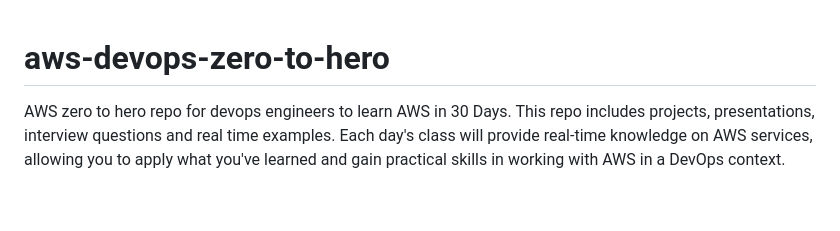
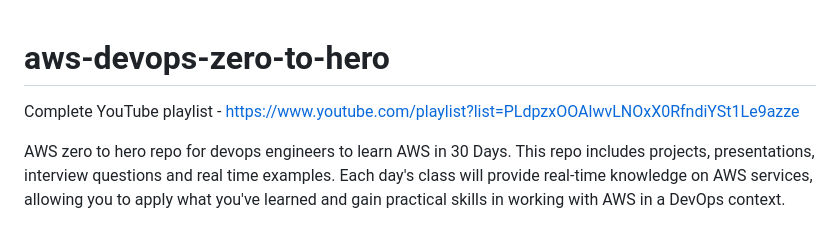
Before and after one commit to iam-veeramalla/aws-devops-zero-to-hero, a Markdown page: README.md, the part around the change. Rendered like a GitHub page; blank space fills up the shorter version.

```diff
--- a/README.md
+++ b/README.md
@@ -1,4 +1,6 @@
 # aws-devops-zero-to-hero
+
+Complete YouTube playlist - https://www.youtube.com/playlist?list=PLdpzxOOAlwvLNOxX0RfndiYSt1Le9azze
 
 AWS zero to hero repo for devops engineers to learn AWS in 30 Days. This repo includes projects, presentations, interview questions and real time examples. Each day's class will provide real-time knowledge on AWS services, allowing you to apply what you've learned and gain practical skills in working with AWS in a DevOps context.
 
```
